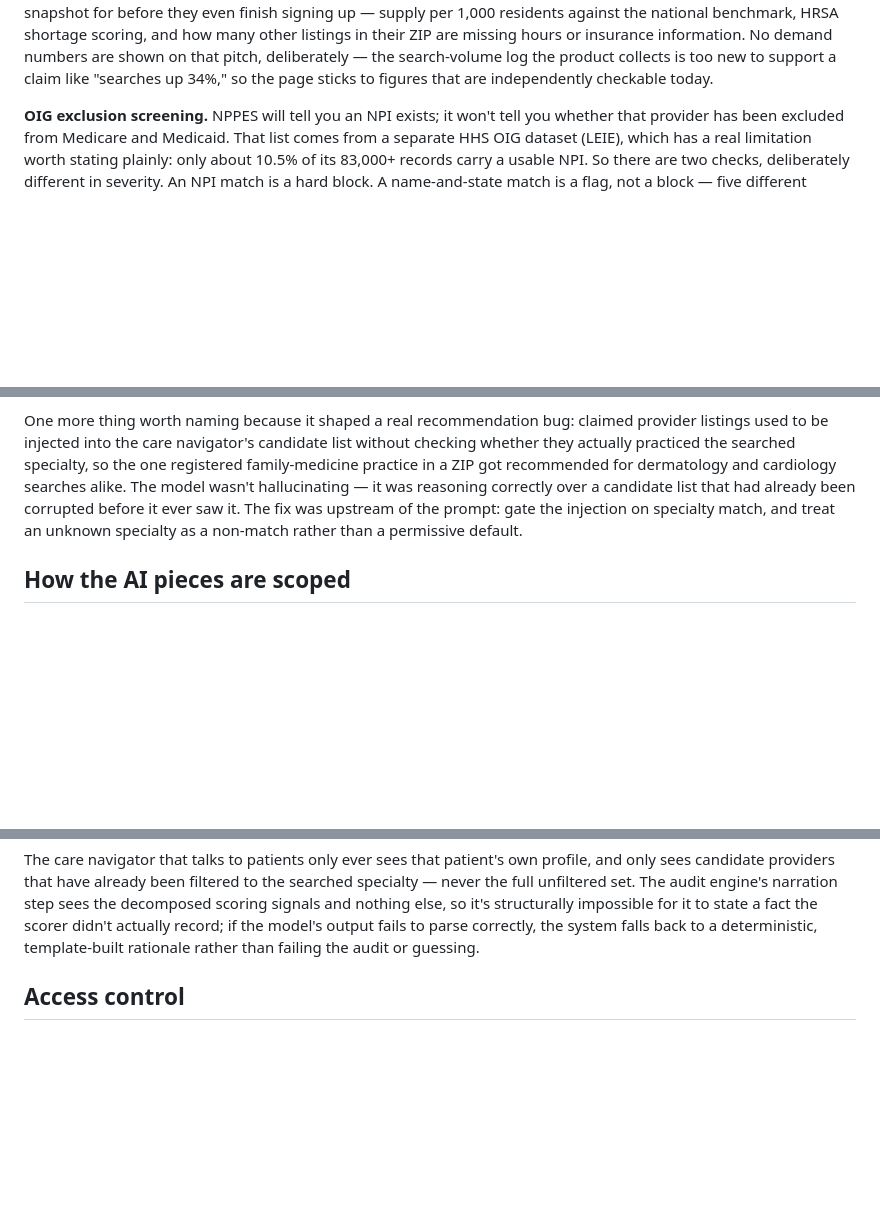
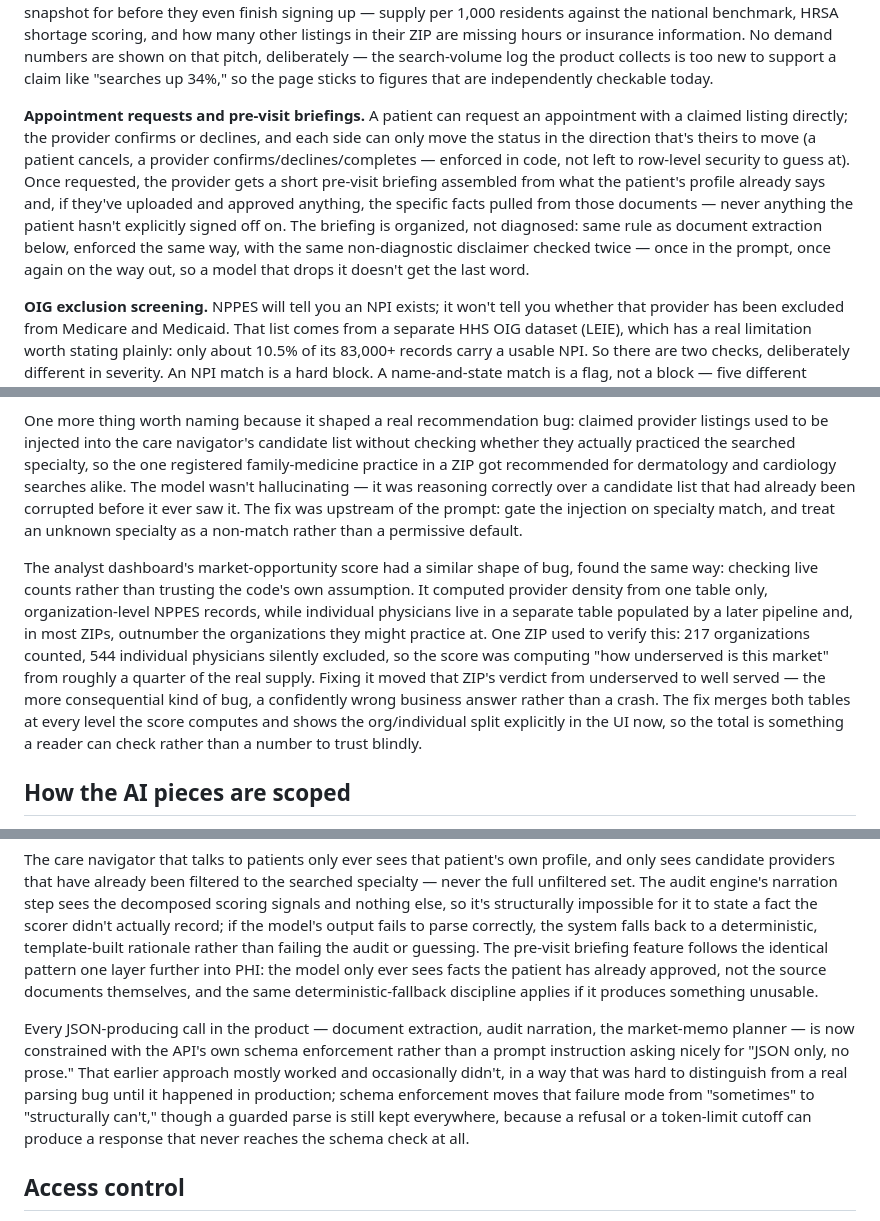
Before and after one commit to hamzailahi/ProviderPulse, a Markdown page: README.md, 3 parts joined by grey strips. GitHub-like rendering; blank space fills up the shorter version.

Commit message:
Document appointment/briefing flow, Medicare enrollment import, and the market-score provider-undercount fix
Covers the 018/019 migrations going live, the NPI-1+NPI-2 supply merge in
market-score.js, and the move to Structured Outputs across the JSON-producing
Claude calls.

Co-Authored-By: Claude Sonnet 5 <noreply@anthropic.com>

```diff
--- a/README.md
+++ b/README.md
@@ -69,6 +70,20 @@ ZIP are missing hours or insurance information. No demand numbers are
 shown on that pitch, deliberately — the search-volume log the product
 collects is too new to support a claim like "searches up 34%," so the
 page sticks to figures that are independently checkable today.
+
+**Appointment requests and pre-visit briefings.** A patient can request an
+appointment with a claimed listing directly; the provider confirms or
+declines, and each side can only move the status in the direction that's
+theirs to move (a patient cancels, a provider confirms/declines/completes —
+enforced in code, not left to row-level security to guess at). Once
+requested, the provider gets a short pre-visit briefing assembled from what
+the patient's profile already says and, if they've uploaded and approved
+anything, the specific facts pulled from those documents — never anything
+the patient hasn't explicitly signed off on. The briefing is organized, not
+diagnosed: same rule as document extraction below, enforced the same way,
+with the same non-diagnostic disclaimer checked twice — once in the prompt,
+once again on the way out, so a model that drops it doesn't get the last
+word.
 
 **OIG exclusion screening.** NPPES will tell you an NPI exists; it won't
 tell you whether that provider has been excluded from Medicare and
@@ -158,6 +173,21 @@ list that had already been corrupted before it ever saw it. The fix was
 upstream of the prompt: gate the injection on specialty match, and treat
 an unknown specialty as a non-match rather than a permissive default.
 
+The analyst dashboard's market-opportunity score had a similar shape of
+bug, found the same way: checking live counts rather than trusting the
+code's own assumption. It computed provider density from one table only,
+organization-level NPPES records, while individual physicians live in a
+separate table populated by a later pipeline and, in most ZIPs, outnumber
+the organizations they might practice at. One ZIP used to verify this: 217
+organizations counted, 544 individual physicians silently excluded, so the
+score was computing "how underserved is this market" from roughly a
+quarter of the real supply. Fixing it moved that ZIP's verdict from
+underserved to well served — the more consequential kind of bug, a
+confidently wrong business answer rather than a crash. The fix merges both
+tables at every level the score computes and shows the org/individual
+split explicitly in the UI now, so the total is something a reader can
+check rather than a number to trust blindly.
+
 ## How the AI pieces are scoped
 
 Every AI feature in this product is built around one rule: constrain what
@@ -186,7 +216,22 @@ audit engine's narration step sees the decomposed scoring signals and
 nothing else, so it's structurally impossible for it to state a fact the
 scorer didn't actually record; if the model's output fails to parse
 correctly, the system falls back to a deterministic, template-built
-rationale rather than failing the audit or guessing.
+rationale rather than failing the audit or guessing. The pre-visit
+briefing feature follows the identical pattern one layer further into
+PHI: the model only ever sees facts the patient has already approved, not
+the source documents themselves, and the same deterministic-fallback
+discipline applies if it produces something unusable.
+
+Every JSON-producing call in the product — document extraction, audit
+narration, the market-memo planner — is now constrained with the API's
+own schema enforcement rather than a prompt instruction asking nicely for
+"JSON only, no prose." That earlier approach mostly worked and
+occasionally didn't, in a way that was hard to distinguish from a real
+parsing bug until it happened in production; schema enforcement moves
+that failure mode from "sometimes" to "structurally can't," though a
+guarded parse is still kept everywhere, because a refusal or a
+token-limit cutoff can produce a response that never reaches the schema
+check at all.
 
 ## Access control
 
```
Also changed, not shown: other parts of README.md (+16 -0 lines).
